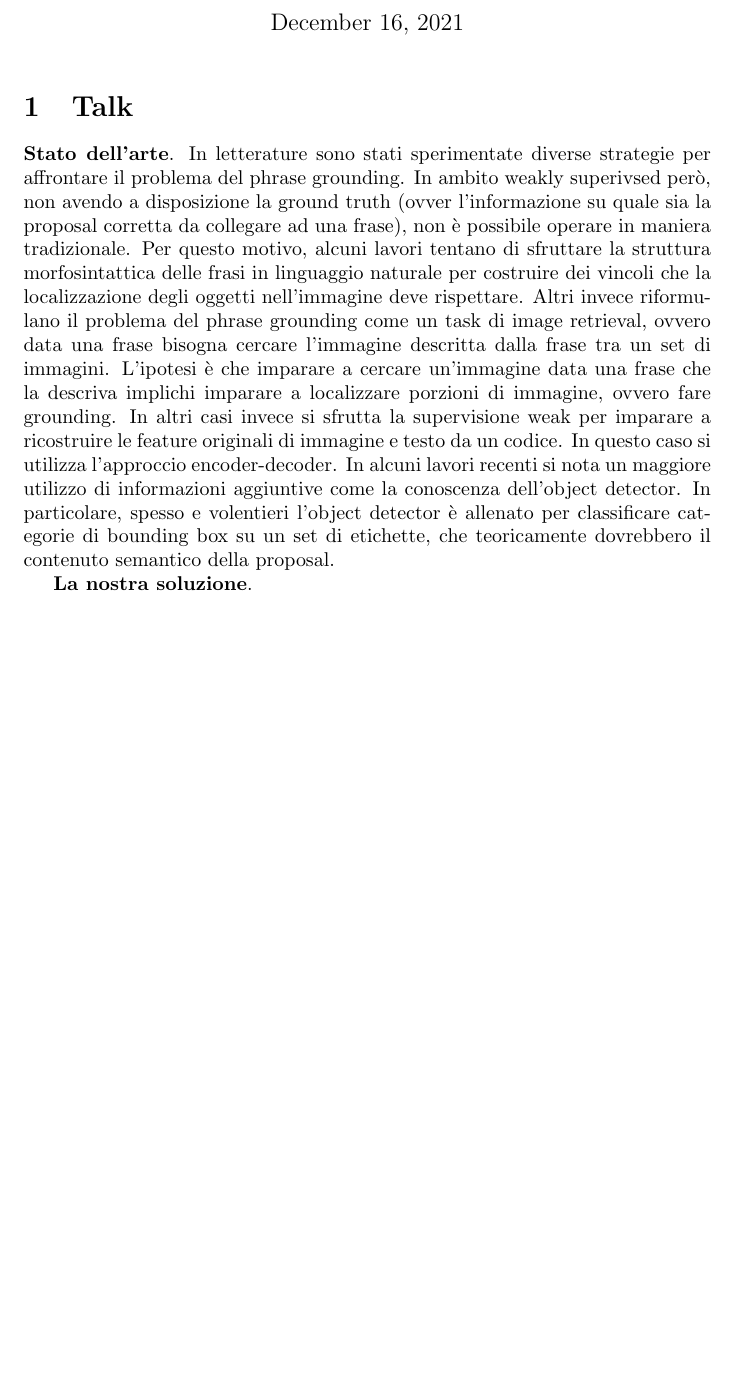
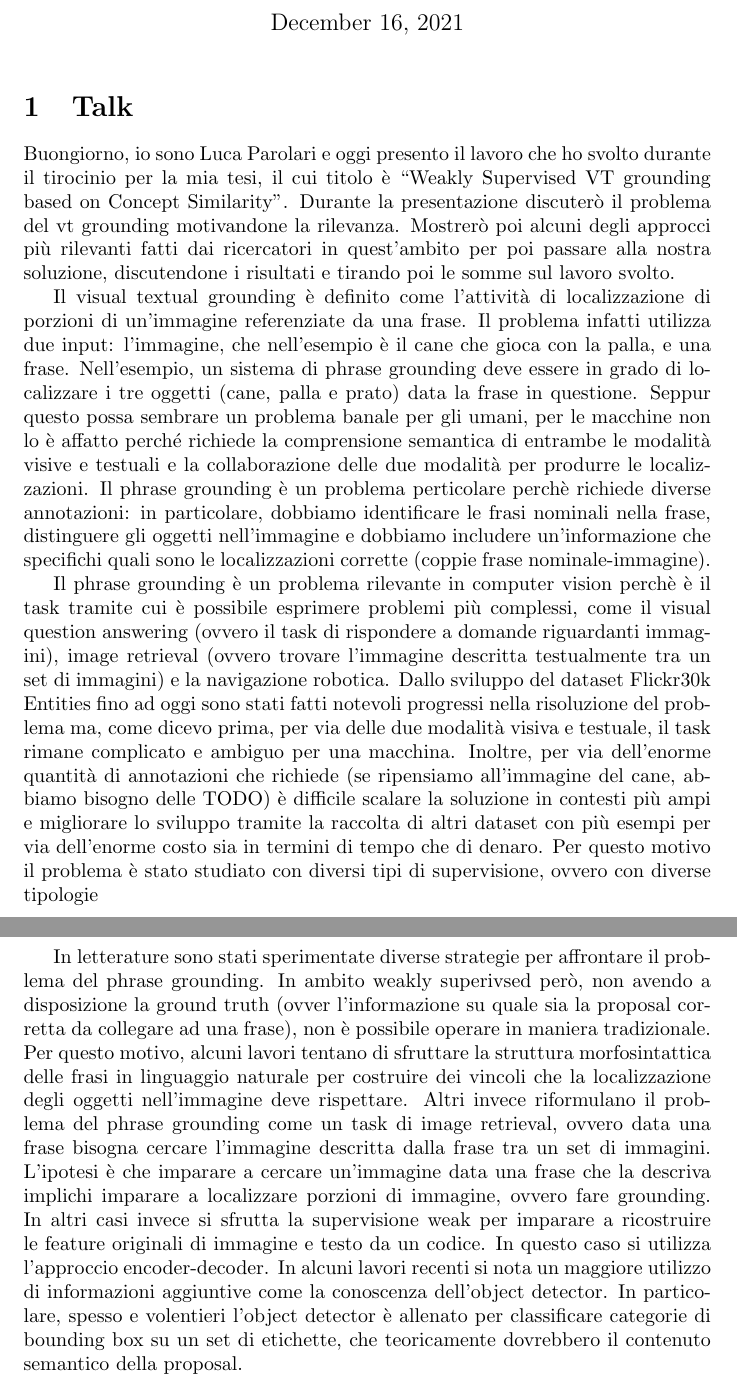
Before and after one commit to lparolari/master-thesis-presentation, a LaTeX document (talk.tex): part of the page before the commit and two parts of pages 1 and 2 of 2 after it, the two joined at a grey line, cut so that both start at the same text, the shorter picture padded with empty space. Compiled offline with pdfLaTeX.

Commit message:
chore: talk

```diff
--- a/talk.tex
+++ b/talk.tex
@@ -11,22 +11,81 @@
 
 \section{Talk}
 
-\textbf{Stato dell'arte}. In letterature sono stati sperimentate
-diverse strategie per affrontare il problema del phrase grounding. In
-ambito weakly superivsed però, non avendo a disposizione la ground
-truth (ovver l'informazione su quale sia la proposal corretta da
-collegare ad una frase), non è possibile operare in maniera
-tradizionale. Per questo motivo, alcuni lavori tentano di sfruttare la
-struttura morfosintattica delle frasi in linguaggio naturale per
-costruire dei vincoli che la localizzazione degli oggetti
-nell'immagine deve rispettare. Altri invece riformulano il problema
-del phrase grounding come un task di image retrieval, ovvero data una
-frase bisogna cercare l'immagine descritta dalla frase tra un set di
-immagini. L'ipotesi è che imparare a cercare un'immagine data una
-frase che la descriva implichi imparare a localizzare porzioni di
-immagine, ovvero fare grounding. In altri casi invece si sfrutta la supervisione weak per imparare a ricostruire le feature originali di immagine e testo da un codice. In questo caso si utilizza l'approccio encoder-decoder. In alcuni lavori recenti si nota un maggiore utilizzo di informazioni aggiuntive come la conoscenza dell'object detector. In particolare, spesso e volentieri l'object detector è allenato per classificare categorie di bounding box su un set di etichette, che teoricamente dovrebbero il contenuto semantico della proposal.
+Buongiorno, io sono Luca Parolari e oggi presento il lavoro che ho
+svolto durante il tirocinio per la mia tesi, il cui titolo è ``Weakly
+Supervised VT grounding based on Concept Similarity''. Durante la
+presentazione discuterò il problema del vt grounding motivandone la
+rilevanza. Mostrerò poi alcuni degli approcci più rilevanti fatti dai
+ricercatori in quest'ambito per poi passare alla nostra soluzione,
+discutendone i risultati e tirando poi le somme sul lavoro svolto.
 
-\textbf{La nostra soluzione}.
+Il visual textual grounding è definito come l'attività di
+localizzazione di porzioni di un'immagine referenziate da una frase.
+Il problema infatti utilizza due input: l'immagine, che nell'esempio è
+il cane che gioca con la palla, e una frase. Nell'esempio, un sistema
+di phrase grounding deve essere in grado di localizzare i tre oggetti
+(cane, palla e prato) data la frase in questione. Seppur questo possa
+sembrare un problema banale per gli umani, per le macchine non lo è
+affatto perché richiede la comprensione semantica di entrambe le
+modalità visive e testuali e la collaborazione delle due modalità per
+produrre le localizzazioni. Il phrase grounding è un problema
+perticolare perchè richiede diverse annotazioni: in particolare,
+dobbiamo identificare le frasi nominali nella frase, distinguere gli
+oggetti nell'immagine e dobbiamo includere un'informazione che
+specifichi quali sono le localizzazioni corrette (coppie frase
+nominale-immagine).
+
+% Se pensiamo ad un bambino che impara a fare
+% queste associazioni, data una frase, dovremo insegnarli a distinguere
+% i vari concetti nella frase (nell'esempio: il cane, la palla e il
+% prato), dovremo insegnarli che il cane, la palla e il prato hanno
+% certe caratterstiche sull'immagine, e in ultimo dovrmeo insegnargli
+% come localizzare un concetto sull'immagine (ovvero indicare).
+
+Il phrase grounding è un problema rilevante in computer vision perchè
+è il task tramite cui è possibile esprimere problemi più complessi,
+come il visual question answering (ovvero il task di rispondere a
+domande riguardanti immagini), image retrieval (ovvero trovare
+l'immagine descritta testualmente tra un set di immagini) e la
+navigazione robotica. Dallo sviluppo del dataset Flickr30k Entities
+fino ad oggi sono stati fatti notevoli progressi nella risoluzione del
+problema ma, come dicevo prima, per via delle due modalità visiva e
+testuale, il task rimane complicato e ambiguo per una macchina.
+Inoltre, per via dell'enorme quantità di annotazioni che richiede (se
+ripensiamo all'immagine del cane, abbiamo bisogno delle TODO) è
+difficile scalare la soluzione in contesti più ampi e migliorare lo
+sviluppo tramite la raccolta di altri dataset con più esempi per via
+dell'enorme costo sia in termini di tempo che di denaro. Per questo
+motivo il problema è stato studiato con diversi tipi di supervisione,
+ovvero con diverse tipologie
+
+% In letteratura ci sono molti lavori che studiano questo problema, ma
+% molti evidenziano un limite dato dal numero di annotazioni necessario
+% per apprenderlo: ad esempio, una tale quantità di annotazioni è un
+% forte limite alla raccolta di nuovi dataset più grandi, specialmente
+% per il costo in termini di denaro e soldi che
+
+In letterature sono stati sperimentate diverse strategie per
+affrontare il problema del phrase grounding. In ambito weakly
+superivsed però, non avendo a disposizione la ground truth (ovver
+l'informazione su quale sia la proposal corretta da collegare ad una
+frase), non è possibile operare in maniera tradizionale. Per questo
+motivo, alcuni lavori tentano di sfruttare la struttura
+morfosintattica delle frasi in linguaggio naturale per costruire dei
+vincoli che la localizzazione degli oggetti nell'immagine deve
+rispettare. Altri invece riformulano il problema del phrase grounding
+come un task di image retrieval, ovvero data una frase bisogna cercare
+l'immagine descritta dalla frase tra un set di immagini. L'ipotesi è
+che imparare a cercare un'immagine data una frase che la descriva
+implichi imparare a localizzare porzioni di immagine, ovvero fare
+grounding. In altri casi invece si sfrutta la supervisione weak per
+imparare a ricostruire le feature originali di immagine e testo da un
+codice. In questo caso si utilizza l'approccio encoder-decoder. In
+alcuni lavori recenti si nota un maggiore utilizzo di informazioni
+aggiuntive come la conoscenza dell'object detector. In particolare,
+spesso e volentieri l'object detector è allenato per classificare
+categorie di bounding box su un set di etichette, che teoricamente
+dovrebbero il contenuto semantico della proposal.
 
 
 \end{document}
```
